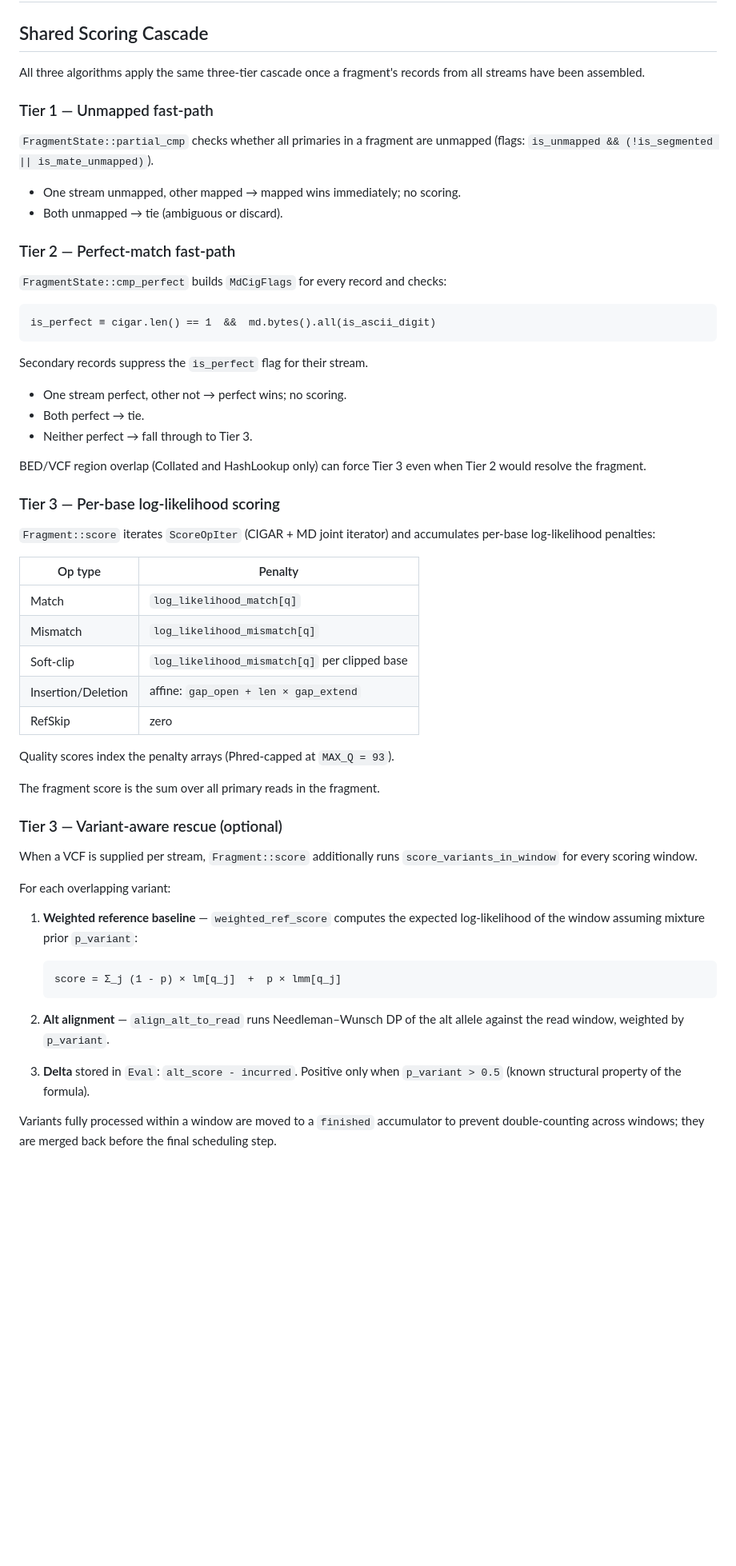
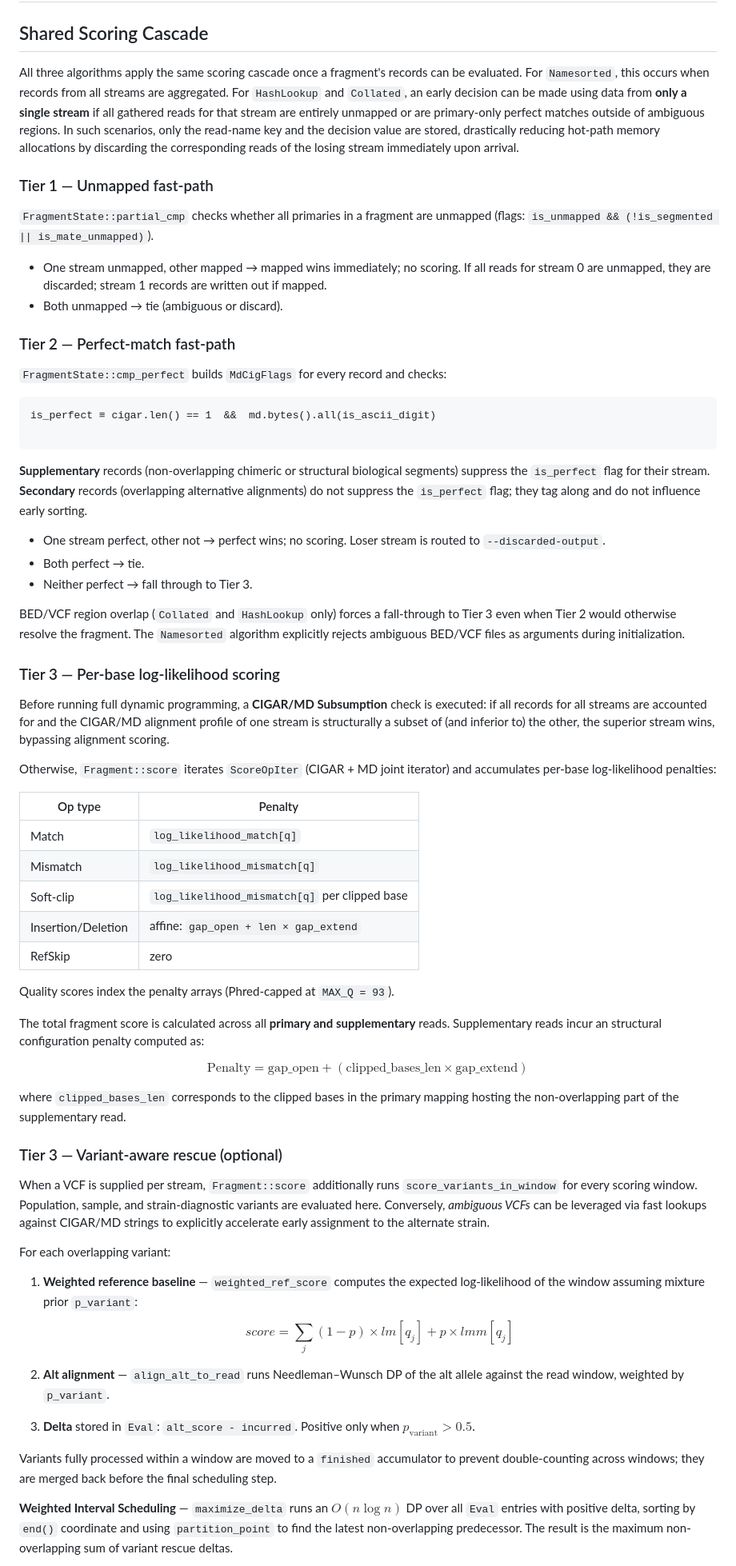
Before and after one commit to NKI-GCF/XenofilteR, a Markdown page: xenofilters/Algorithms.md, the part around one of its changes. Shown at 80% size. Drawn GitHub-style; blank space fills up the shorter version.

Commit message:
algorithm updates

````diff
--- a/xenofilters/Algorithms.md
+++ b/xenofilters/Algorithms.md
@@ -2,35 +2,50 @@
 
 ## Shared Scoring Cascade
 
-All three algorithms apply the same three-tier cascade once a fragment's
-records from all streams have been assembled.
+All three algorithms apply the same scoring cascade once a fragment's records can be evaluated. For `Namesorted`, this
+occurs when records from all streams are aggregated. For `HashLookup` and `Collated`, an early decision can be made
+using data from **only a single stream** if all gathered reads for that stream are entirely unmapped or are primary-only
+perfect matches outside of ambiguous regions. In such scenarios, only the read-name key and the decision value are
+stored, drastically reducing hot-path memory allocations by discarding the corresponding reads of the losing stream
+immediately upon arrival.
 
 ### Tier 1 — Unmapped fast-path
-`FragmentState::partial_cmp` checks whether all primaries in a fragment are
-unmapped (flags: `is_unmapped && (!is_segmented || is_mate_unmapped)`).
 
-- One stream unmapped, other mapped → mapped wins immediately; no scoring.
-- Both unmapped → tie (ambiguous or discard).
+`FragmentState::partial_cmp` checks whether all primaries in a fragment are unmapped (flags: `is_unmapped && (!is_segmented || is_mate_unmapped)`).
+
+* One stream unmapped, other mapped → mapped wins immediately; no scoring. If all reads for stream 0 are unmapped, they
+  are discarded; stream 1 records are written out if mapped.
+* Both unmapped → tie (ambiguous or discard).
 
 ### Tier 2 — Perfect-match fast-path
+
 `FragmentState::cmp_perfect` builds `MdCigFlags` for every record and checks:
 
 ```
 is_perfect ≡ cigar.len() == 1  &&  md.bytes().all(is_ascii_digit)
+
 ```
 
-Secondary records suppress the `is_perfect` flag for their stream.
+**Supplementary** records (non-overlapping chimeric or structural biological segments) suppress the `is_perfect` flag
+for their stream. **Secondary** records (overlapping alternative alignments) do not suppress the `is_perfect` flag; they
+tag along and do not influence early sorting.
 
-- One stream perfect, other not → perfect wins; no scoring.
-- Both perfect → tie.
-- Neither perfect → fall through to Tier 3.
+* One stream perfect, other not → perfect wins; no scoring. Loser stream is routed to `--discarded-output`.
+* Both perfect → tie.
+* Neither perfect → fall through to Tier 3.
 
-BED/VCF region overlap (Collated and HashLookup only) can force Tier 3 even
-when Tier 2 would resolve the fragment.
+BED/VCF region overlap (`Collated` and `HashLookup` only) forces a fall-through to Tier 3 even when Tier 2 would
+otherwise resolve the fragment. The `Namesorted` algorithm explicitly rejects ambiguous BED/VCF files as arguments
+during initialization.
 
 ### Tier 3 — Per-base log-likelihood scoring
-`Fragment::score` iterates `ScoreOpIter` (CIGAR + MD joint iterator) and
-accumulates per-base log-likelihood penalties:
+
+Before running full dynamic programming, a **CIGAR/MD Subsumption** check is executed: if all records for all streams
+are accounted for and the CIGAR/MD alignment profile of one stream is structurally a subset of (and inferior to) the
+other, the superior stream wins, bypassing alignment scoring.
+
+Otherwise, `Fragment::score` iterates `ScoreOpIter` (CIGAR + MD joint iterator) and accumulates per-base log-likelihood
+penalties:
 
 | Op type            | Penalty                                       |
 |--------------------|-----------------------------------------------|
@@ -42,28 +57,37 @@ accumulates per-base log-likelihood penalties:
 
 Quality scores index the penalty arrays (Phred-capped at `MAX_Q = 93`).
 
-The fragment score is the sum over all primary reads in the fragment.
+The total fragment score is calculated across all **primary and supplementary** reads. Supplementary reads incur an
+structural configuration penalty computed as:
+
+
+$$\text{Penalty} = \text{gap\_open} + (\text{clipped\_bases\_len} \times \text{gap\_extend})$$
+
+
+where `clipped_bases_len` corresponds to the clipped bases in the primary mapping hosting the non-overlapping part of
+the supplementary read.
 
 ### Tier 3 — Variant-aware rescue (optional)
-When a VCF is supplied per stream, `Fragment::score` additionally runs
-`score_variants_in_window` for every scoring window.
+
+When a VCF is supplied per stream, `Fragment::score` additionally runs `score_variants_in_window` for every scoring
+window. Population, sample, and strain-diagnostic variants are evaluated here. Conversely, *ambiguous VCFs* can be
+leveraged via fast lookups against CIGAR/MD strings to explicitly accelerate early assignment to the alternate strain.
 
 For each overlapping variant:
 
-1. **Weighted reference baseline** — `weighted_ref_score` computes the expected
-   log-likelihood of the window assuming mixture prior `p_variant`:
+1. **Weighted reference baseline** — `weighted_ref_score` computes the expected log-likelihood of the window assuming
+   mixture prior `p_variant`:
+$$score = \sum_j (1 - p) \times lm[q_j] + p \times lmm[q_j]$$
 
-   ```
-   score = Σ_j (1 - p) × lm[q_j]  +  p × lmm[q_j]
-   ```
 
-2. **Alt alignment** — `align_alt_to_read` runs Needleman–Wunsch DP of the
-   alt allele against the read window, weighted by `p_variant`.
+2. **Alt alignment** — `align_alt_to_read` runs Needleman–Wunsch DP of the alt allele against the read window, weighted
+   by `p_variant`.
+3. **Delta** stored in `Eval`: `alt_score - incurred`. Positive only when $p_{\text{variant}} > 0.5$.
 
-3. **Delta** stored in `Eval`: `alt_score - incurred`.  Positive only when
-   `p_variant > 0.5` (known structural property of the formula).
+Variants fully processed within a window are moved to a `finished` accumulator to prevent double-counting across
+windows; they are merged back before the final scheduling step.
 
-Variants fully processed within a window are moved to a `finished` accumulator
-to prevent double-counting across windows; they are merged back before the
-final scheduling step.
+**Weighted Interval Scheduling** — `maximize_delta` runs an $O(n \log n)$ DP over all `Eval` entries with positive
+delta, sorting by `end()` coordinate and using `partition_point` to find the latest non-overlapping predecessor. The
+result is the maximum non-overlapping sum of variant rescue deltas.
 
````
Also changed, not shown: other parts of xenofilters/Algorithms.md (+73 -72 lines).
